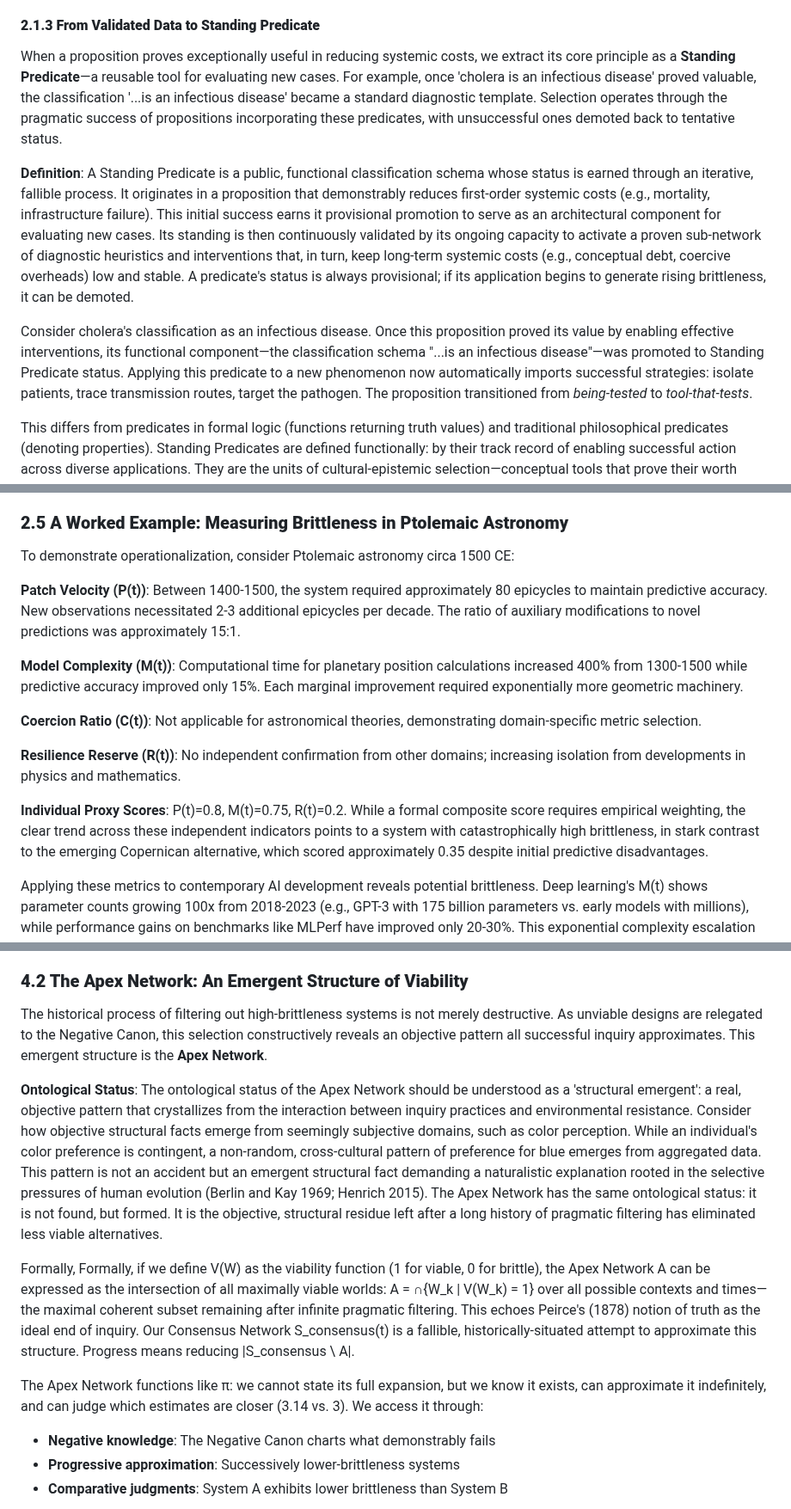
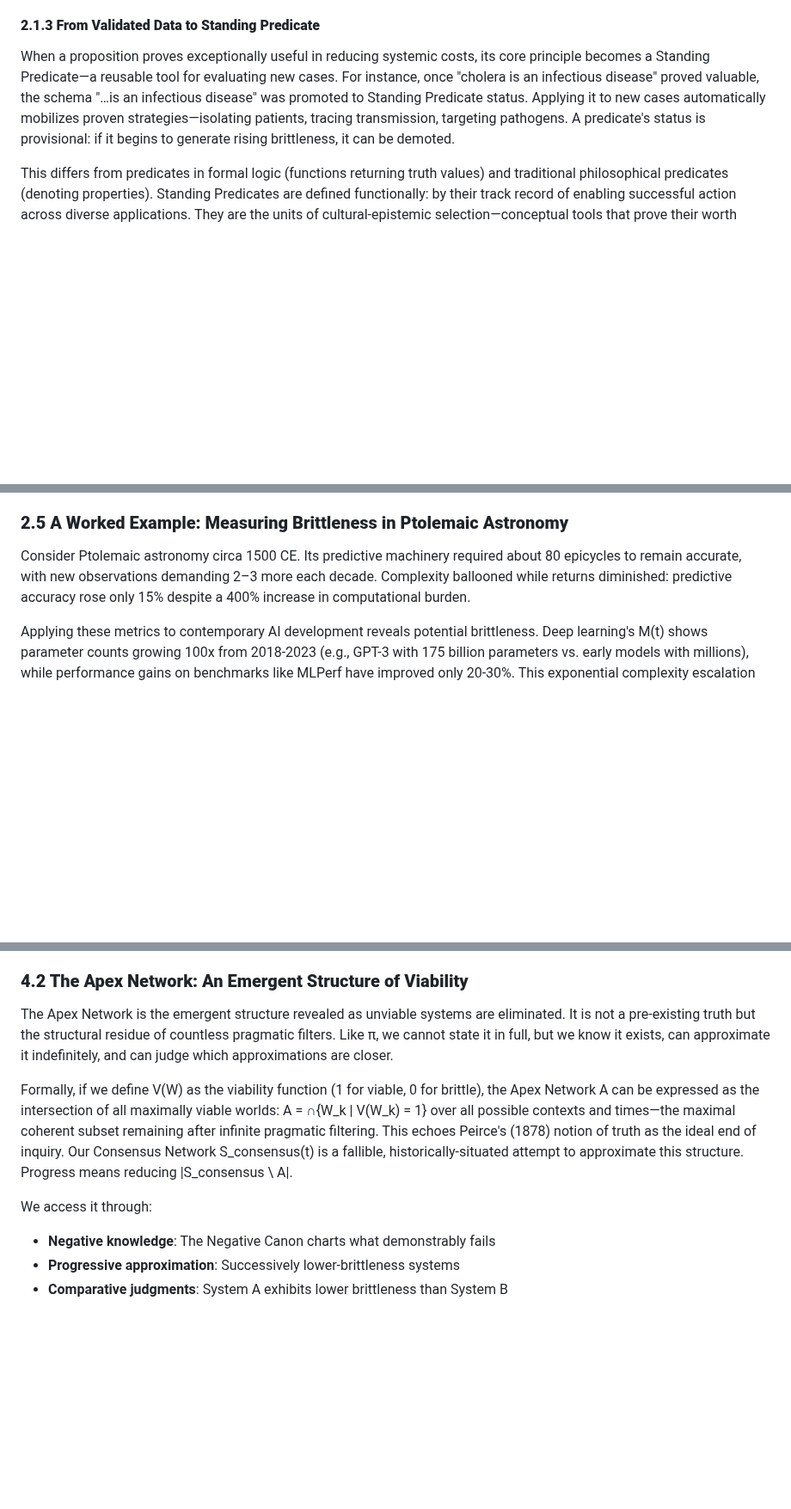
Before and after one commit to doeixd/paper, a Markdown page: paper.md, 3 parts joined by grey strips. Shown at 86% size. GitHub-like rendering; blank space fills up the shorter version.

```diff
--- a/paper.md
+++ b/paper.md
@@ -39,11 +39,7 @@ Next, a candidate proposition must pass a rigorous test for coherence. This is n
 
 #### **2.1.3 From Validated Data to Standing Predicate**
 
-When a proposition proves exceptionally useful in reducing systemic costs, we extract its core principle as a **Standing Predicate**—a reusable tool for evaluating new cases. For example, once 'cholera is an infectious disease' proved valuable, the classification '...is an infectious disease' became a standard diagnostic template. Selection operates through the pragmatic success of propositions incorporating these predicates, with unsuccessful ones demoted back to tentative status.
-
-**Definition**: A Standing Predicate is a public, functional classification schema whose status is earned through an iterative, fallible process. It originates in a proposition that demonstrably reduces first-order systemic costs (e.g., mortality, infrastructure failure). This initial success earns it provisional promotion to serve as an architectural component for evaluating new cases. Its standing is then continuously validated by its ongoing capacity to activate a proven sub-network of diagnostic heuristics and interventions that, in turn, keep long-term systemic costs (e.g., conceptual debt, coercive overheads) low and stable. A predicate's status is always provisional; if its application begins to generate rising brittleness, it can be demoted.
-
-Consider cholera's classification as an infectious disease. Once this proposition proved its value by enabling effective interventions, its functional component—the classification schema "...is an infectious disease"—was promoted to Standing Predicate status. Applying this predicate to a new phenomenon now automatically imports successful strategies: isolate patients, trace transmission routes, target the pathogen. The proposition transitioned from *being-tested* to *tool-that-tests*.
+When a proposition proves exceptionally useful in reducing systemic costs, its core principle becomes a Standing Predicate—a reusable tool for evaluating new cases. For instance, once "cholera is an infectious disease" proved valuable, the schema "…is an infectious disease" was promoted to Standing Predicate status. Applying it to new cases automatically mobilizes proven strategies—isolating patients, tracing transmission, targeting pathogens. A predicate's status is provisional: if it begins to generate rising brittleness, it can be demoted.
 
 This differs from predicates in formal logic (functions returning truth values) and traditional philosophical predicates (denoting properties). Standing Predicates are defined functionally: by their track record of enabling successful action across diverse applications. They are the units of cultural-epistemic selection—conceptual tools that prove their worth through demonstrated capacity to reduce brittleness, creating a positive feedback loop that reinforces the most reliable inferential patterns.
 
@@ -90,17 +86,7 @@ This structure allows brittleness to be assessed holistically, with each dimensi
 
 ### **2.5 A Worked Example: Measuring Brittleness in Ptolemaic Astronomy**
 
-To demonstrate operationalization, consider Ptolemaic astronomy circa 1500 CE:
-
-**Patch Velocity (P(t))**: Between 1400-1500, the system required approximately 80 epicycles to maintain predictive accuracy. New observations necessitated 2-3 additional epicycles per decade. The ratio of auxiliary modifications to novel predictions was approximately 15:1.
-
-**Model Complexity (M(t))**: Computational time for planetary position calculations increased 400% from 1300-1500 while predictive accuracy improved only 15%. Each marginal improvement required exponentially more geometric machinery.
-
-**Coercion Ratio (C(t))**: Not applicable for astronomical theories, demonstrating domain-specific metric selection.
-
-**Resilience Reserve (R(t))**: No independent confirmation from other domains; increasing isolation from developments in physics and mathematics.
-
-**Individual Proxy Scores**: P(t)=0.8, M(t)=0.75, R(t)=0.2. While a formal composite score requires empirical weighting, the clear trend across these independent indicators points to a system with catastrophically high brittleness, in stark contrast to the emerging Copernican alternative, which scored approximately 0.35 despite initial predictive disadvantages.
+Consider Ptolemaic astronomy circa 1500 CE. Its predictive machinery required about 80 epicycles to remain accurate, with new observations demanding 2–3 more each decade. Complexity ballooned while returns diminished: predictive accuracy rose only 15% despite a 400% increase in computational burden.
 
 Applying these metrics to contemporary AI development reveals potential brittleness. Deep learning's M(t) shows parameter counts growing 100x from 2018-2023 (e.g., GPT-3 with 175 billion parameters vs. early models with millions), while performance gains on benchmarks like MLPerf have improved only 20-30%. This exponential complexity escalation without proportional returns signals brittleness: each marginal improvement requires vastly more computational resources, leading to unsustainable energy costs and diminishing returns. P(t) is evident in the proliferation of 'alignment' papers—thousands of publications on AI safety in recent years—many of which address anomalies in model behavior rather than generating novel capabilities. R(t) declines as AI remains isolated from broader scientific integration, with limited cross-domain applications beyond narrow tasks. These trends suggest that, by the metrics of this framework, deep learning's brittleness score is rising, inviting comparison to the structural dynamics of past degenerating research programs like late-stage Ptolemaic astronomy.
 
@@ -187,13 +171,11 @@ By charting what demonstrably fails, whether in engineering or social organizati
 
 ### **4.2 The Apex Network: An Emergent Structure of Viability**
 
-The historical process of filtering out high-brittleness systems is not merely destructive. As unviable designs are relegated to the Negative Canon, this selection constructively reveals an objective pattern all successful inquiry approximates. This emergent structure is the **Apex Network**.
+The Apex Network is the emergent structure revealed as unviable systems are eliminated. It is not a pre-existing truth but the structural residue of countless pragmatic filters. Like π, we cannot state it in full, but we know it exists, can approximate it indefinitely, and can judge which approximations are closer.
 
-**Ontological Status**: The ontological status of the Apex Network should be understood as a 'structural emergent': a real, objective pattern that crystallizes from the interaction between inquiry practices and environmental resistance. Consider how objective structural facts emerge from seemingly subjective domains, such as color perception. While an individual's color preference is contingent, a non-random, cross-cultural pattern of preference for blue emerges from aggregated data. This pattern is not an accident but an emergent structural fact demanding a naturalistic explanation rooted in the selective pressures of human evolution (Berlin and Kay 1969; Henrich 2015). The Apex Network has the same ontological status: it is not found, but formed. It is the objective, structural residue left after a long history of pragmatic filtering has eliminated less viable alternatives.
+Formally, if we define V(W) as the viability function (1 for viable, 0 for brittle), the Apex Network A can be expressed as the intersection of all maximally viable worlds: A = ∩{W_k | V(W_k) = 1} over all possible contexts and times—the maximal coherent subset remaining after infinite pragmatic filtering. This echoes Peirce's (1878) notion of truth as the ideal end of inquiry. Our Consensus Network S_consensus(t) is a fallible, historically-situated attempt to approximate this structure. Progress means reducing |S_consensus \ A|.
 
-Formally, Formally, if we define V(W) as the viability function (1 for viable, 0 for brittle), the Apex Network A can be expressed as the intersection of all maximally viable worlds: A = ∩{W_k | V(W_k) = 1} over all possible contexts and times—the maximal coherent subset remaining after infinite pragmatic filtering. This echoes Peirce's (1878) notion of truth as the ideal end of inquiry. Our Consensus Network S_consensus(t) is a fallible, historically-situated attempt to approximate this structure. Progress means reducing |S_consensus \ A|.
-
-The Apex Network functions like π: we cannot state its full expansion, but we know it exists, can approximate it indefinitely, and can judge which estimates are closer (3.14 vs. 3). We access it through:
+We access it through:
 
 - **Negative knowledge**: The Negative Canon charts what demonstrably fails
 - **Progressive approximation**: Successively lower-brittleness systems
```
Also changed, not shown: other parts of paper.md (+3 -5 lines), edits/2025-10-03 - 23-00 - Stylistic Tightening for Readability and Impact.md (added, +45 -0 lines).
